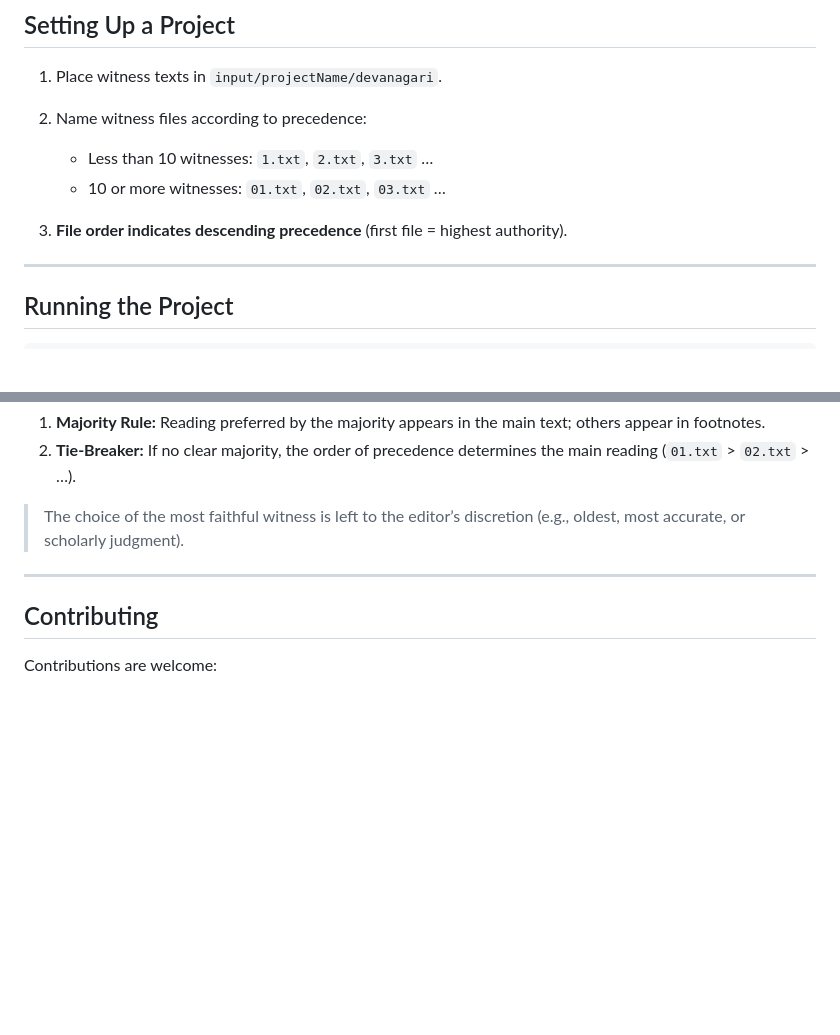
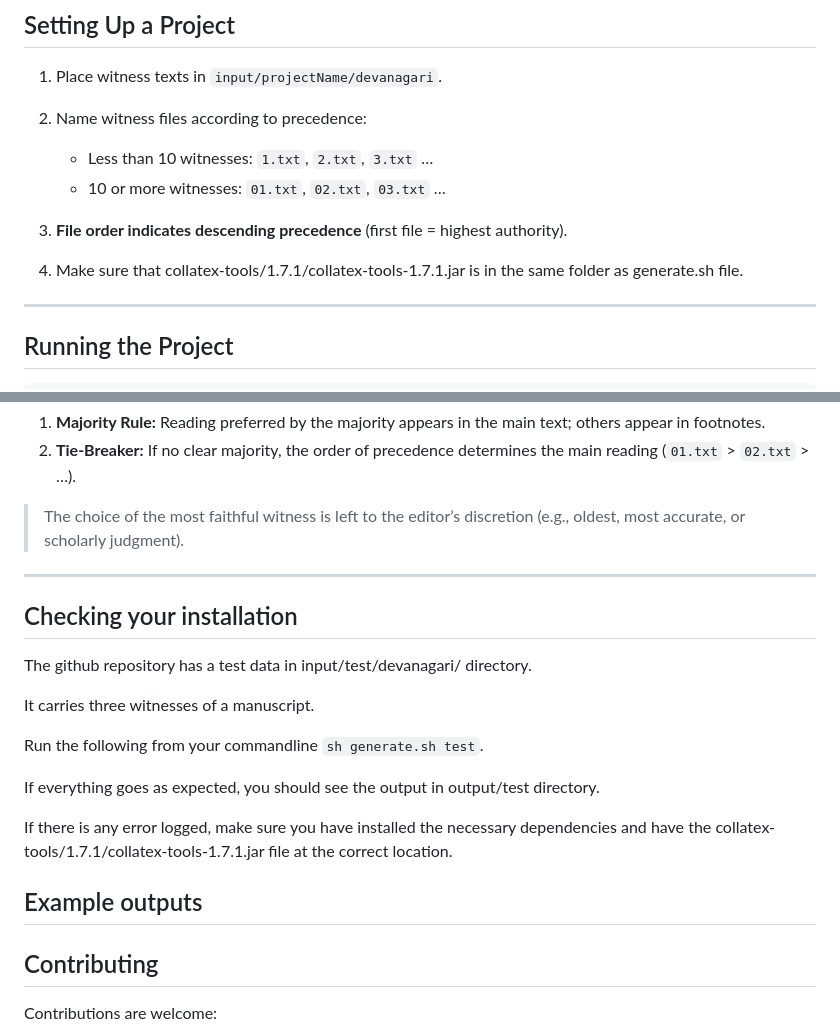
Before and after one commit to drdhaval2785/collatex_critical, a Markdown page: README.md, 2 parts joined by grey strips. GitHub-like rendering; blank space fills up the shorter version.

```diff
--- a/README.md
+++ b/README.md
@@ -80,6 +80,7 @@ merger.py
    * Less than 10 witnesses: `1.txt`, `2.txt`, `3.txt` …
    * 10 or more witnesses: `01.txt`, `02.txt`, `03.txt` …
 3. **File order indicates descending precedence** (first file = highest authority).
+4. Make sure that collatex-tools/1.7.1/collatex-tools-1.7.1.jar is in the same folder as generate.sh file.
 
 ---
 
@@ -116,6 +117,22 @@ For each project:
 
 ---
 
+## Checking your installation
+
+The github repository has a test data in input/test/devanagari/ directory.
+
+It carries three witnesses of a manuscript.
+
+Run the following from your commandline `sh generate.sh test`.
+
+If everything goes as expected, you should see the output in output/test directory.
+
+If there is any error logged, make sure you have installed the necessary dependencies and have the collatex-tools/1.7.1/collatex-tools-1.7.1.jar file at the correct location.
+
+## Example outputs
+
+
+
 ## Contributing
 
 Contributions are welcome:
```
